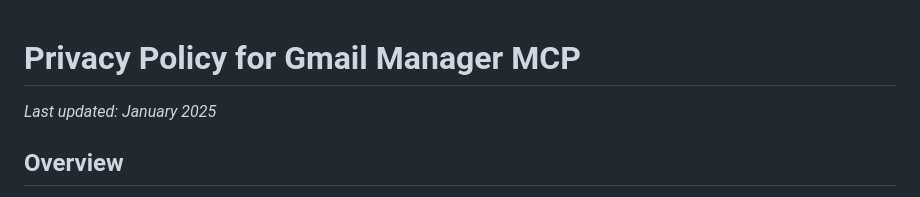
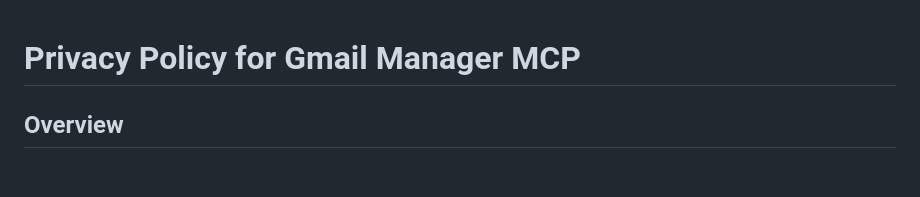
Before and after one commit to muammar-yacoob/GMail-Manager-MCP, a Markdown page: PRIVACY.md, the part around the change. GitHub-like rendering; blank space fills up the shorter version.

```diff
--- a/PRIVACY.md
+++ b/PRIVACY.md
@@ -1,6 +1,4 @@
 # Privacy Policy for Gmail Manager MCP
-
-*Last updated: January 2025*
 
 ## Overview
 
```
